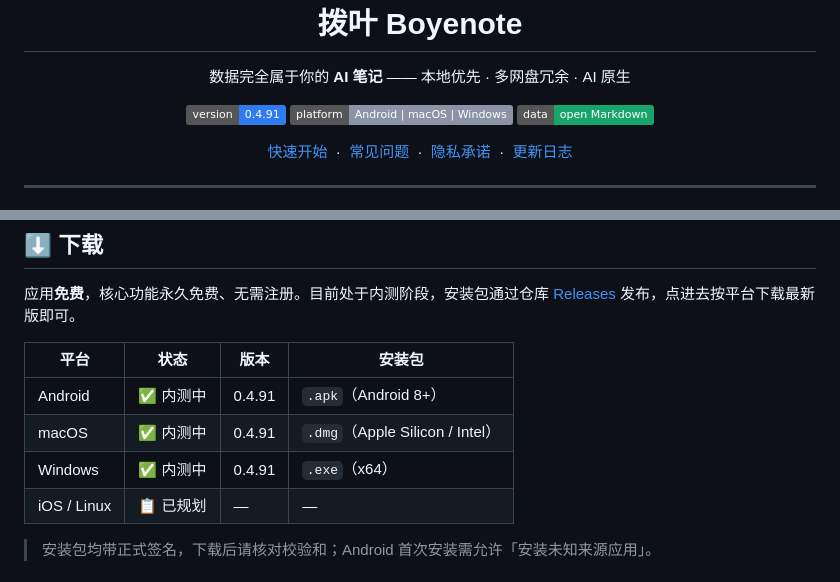
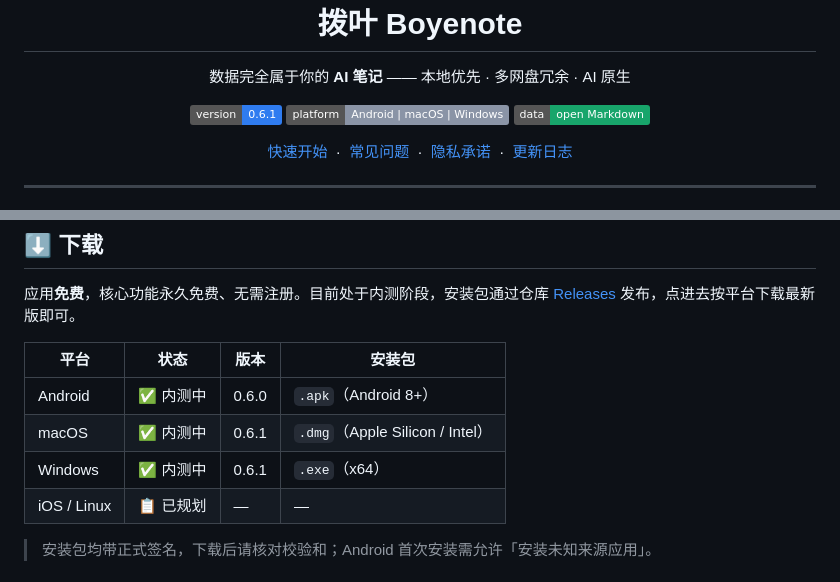
Before and after one commit to Smilecat1202/boyenote, a Markdown page: README.md, 2 parts joined by grey strips. GitHub-like rendering; badges without logos.

Commit message:
docs: 更新 README 版本号至 0.6.1（Android 0.6.0）

```diff
--- a/README.md
+++ b/README.md
@@ -9,7 +9,7 @@
 </p>
 
 <p align="center">
-  <img alt="version" src="https://img.shields.io/badge/version-0.4.91-2f7cf0">
+  <img alt="version" src="https://img.shields.io/badge/version-0.6.1-2f7cf0">
   <img alt="platform" src="https://img.shields.io/badge/platform-Android%20%7C%20macOS%20%7C%20Windows-8a94a6">
   <img alt="data" src="https://img.shields.io/badge/data-open%20Markdown-18a56b">
 </p>
@@ -58,9 +58,9 @@
 
 | 平台 | 状态 | 版本 | 安装包 |
 | --- | --- | --- | --- |
-| Android | ✅ 内测中 | 0.4.91 | `.apk`（Android 8+） |
-| macOS | ✅ 内测中 | 0.4.91 | `.dmg`（Apple Silicon / Intel） |
-| Windows | ✅ 内测中 | 0.4.91 | `.exe`（x64） |
+| Android | ✅ 内测中 | 0.6.0 | `.apk`（Android 8+） |
+| macOS | ✅ 内测中 | 0.6.1 | `.dmg`（Apple Silicon / Intel） |
+| Windows | ✅ 内测中 | 0.6.1 | `.exe`（x64） |
 | iOS / Linux | 📋 已规划 | — | — |
 
 > 安装包均带正式签名，下载后请核对校验和；Android 首次安装需允许「安装未知来源应用」。
```
